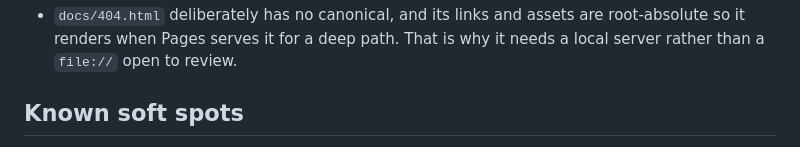
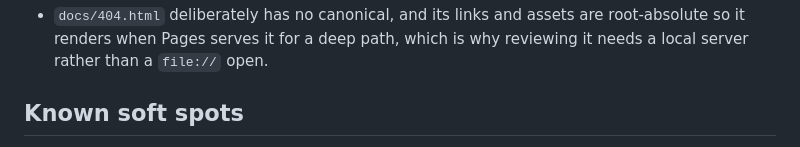
Before and after one commit to k3rt4s/tectori, a Markdown page: THEORY.md, the part around one of its changes. Drawn GitHub-style.

```diff
--- a/THEORY.md
+++ b/THEORY.md
@@ -90,6 +80,6 @@ What a session needs to believe before it changes anything in this repo.
 - `docs/404.html` deliberately has no canonical, and its links and assets are
-  root-absolute so it renders when Pages serves it for a deep path. That is why
-  it needs a local server rather than a `file://` open to review.
+  root-absolute so it renders when Pages serves it for a deep path, which is
+  why reviewing it needs a local server rather than a `file://` open.
 
 ## Known soft spots
 
```
Also changed, not shown: other parts of THEORY.md (+52 -62 lines), CHANGELOG.md (+8 -0 lines), WORK_BOARD.md (+16 -6 lines).
